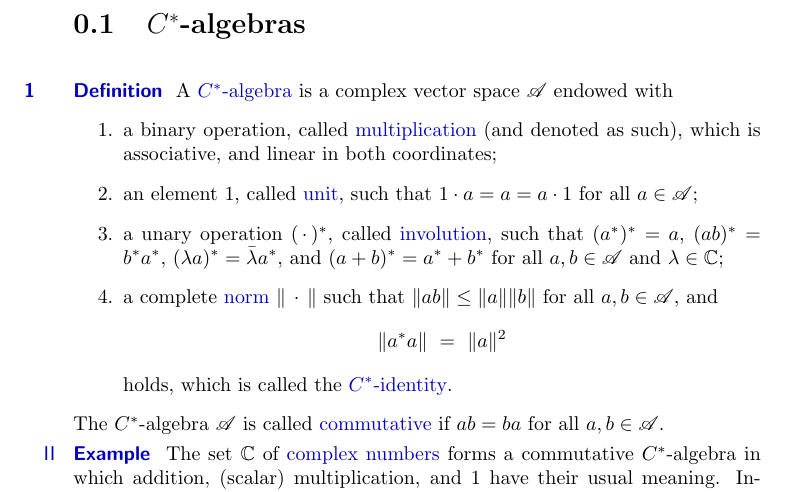
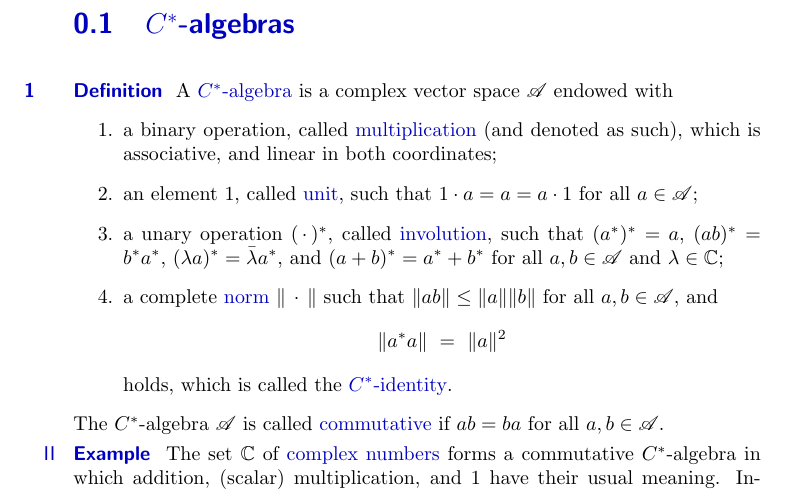
Before and after one commit to westerbaan/theses, a LaTeX book (main.tex, which reads common.tex): part of page 2 of 9, cut so that both start at the same text. Compiled offline with pdfLaTeX.

Commit message:
changes style of sections

```diff
--- a/common.tex
+++ b/common.tex
@@ -7,7 +7,8 @@
 \usepackage{amsmath}
 \usepackage{mathrsfs}
 \usepackage{nicefrac}
-\usepackage{hyperref}
+\usepackage{sectsty}
+\usepackage{hyperref} % <- should be last because it redefined \ref, etc..
 
 \newcommand{\IGNORE}[1]{}
 
@@ -17,6 +18,9 @@
 \colorlet{lightgray}{gray!50!white}
 \colorlet{darkgray}{gray!75!black}
 \colorlet{darkred}{red!75!black}
+
+\allsectionsfont{\sffamily\color{darkblue}}
+
 \newcommand{\textPointHeaderI}[1]{\textcolor{darkblue}{\textbf{\textsf{#1}}}}
 \newcommand{\textPointHeaderII}[1]{\textcolor{darkblue}{\textsf{#1}}}
 \newcommand{\textPointHeaderIII}[1]{\textcolor{lightgray}{\textsf{#1}}}
```
Also changed, not shown: common.tex (3 more changed lines).
